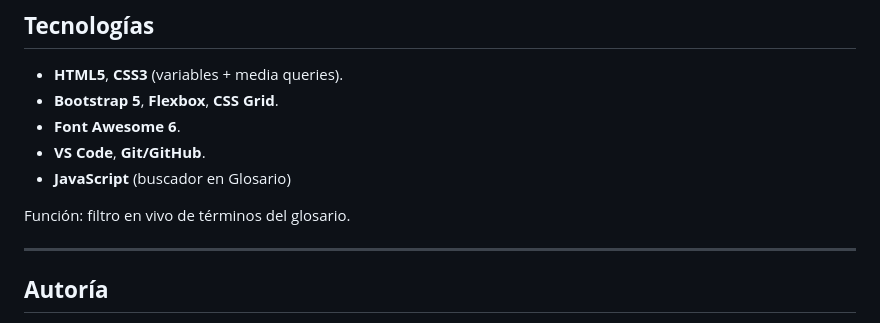
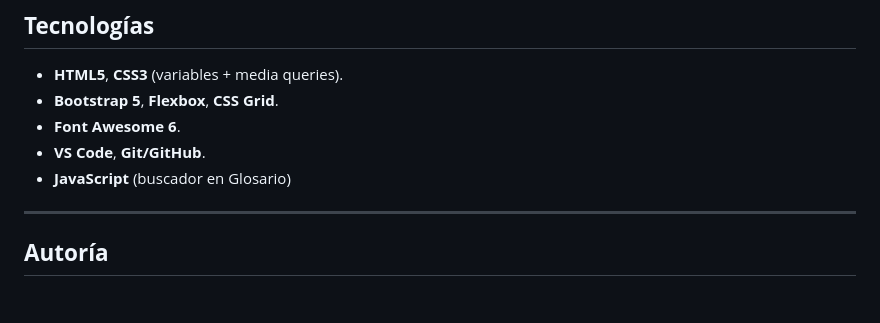
Before and after one commit to patoabarca/DesarrolloWeb_AbarcaPatricia, a Markdown page: README.md, the part around the change. Rendered like a GitHub page; blank space fills up the shorter version.

Commit message:
Update README
Removed live filter function description from README.

```diff
--- a/README.md
+++ b/README.md
@@ -98,8 +98,6 @@ Además, las imágenes implementan `loading="lazy"` y `object-fit: cover` para o
 - **VS Code**, **Git/GitHub**.
 - **JavaScript** (buscador en Glosario)
 
-Función: filtro en vivo de términos del glosario.
-
 ---
 
 ## **Autoría**
```
